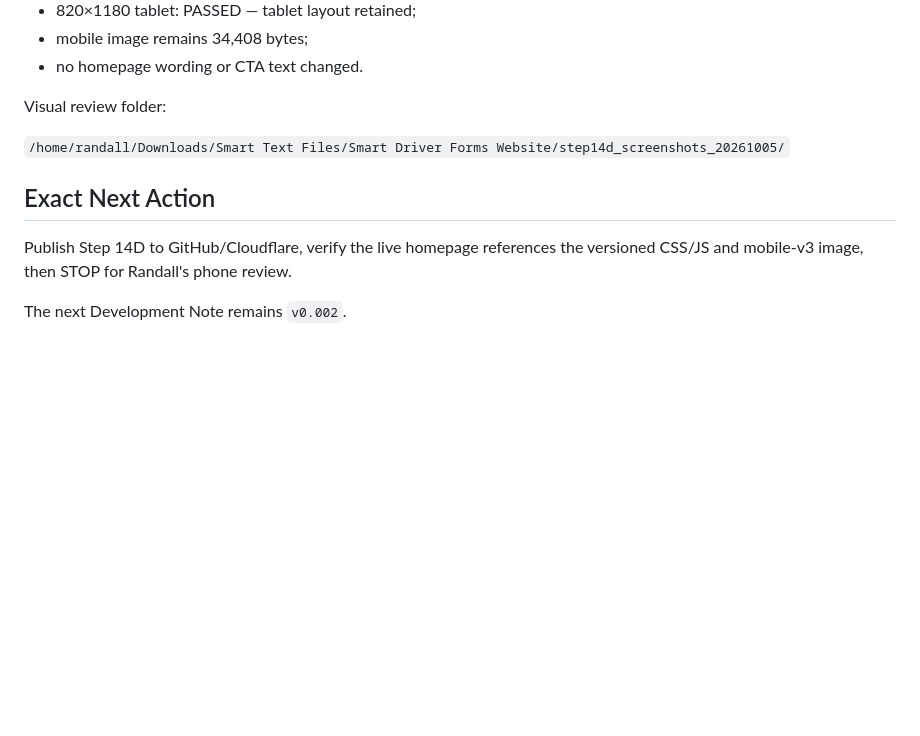
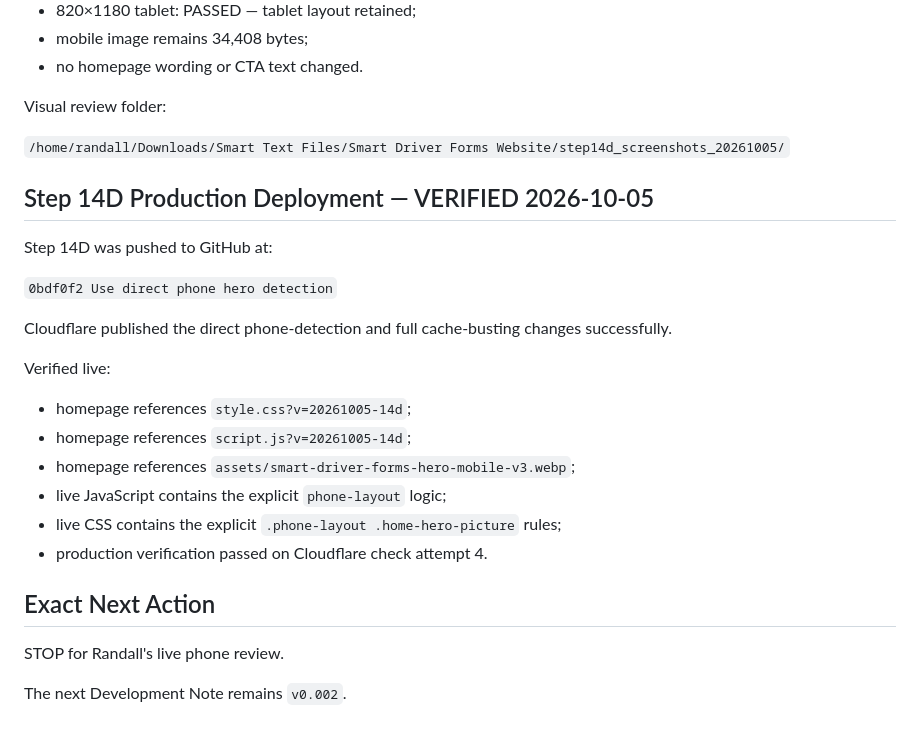
Before and after one commit to SmartDriverForms/website, a Markdown page: PROJECT_STATUS.md, the part around the change. Drawn GitHub-style; blank space fills up the shorter version.

Commit message:
Record live Step 14D deployment

```diff
--- a/PROJECT_STATUS.md
+++ b/PROJECT_STATUS.md
@@ -1446,8 +1446,25 @@ Visual review folder:
 
 `/home/randall/Downloads/Smart Text Files/Smart Driver Forms Website/step14d_screenshots_20261005/`
 
+## Step 14D Production Deployment — VERIFIED 2026-10-05
+
+Step 14D was pushed to GitHub at:
+
+`0bdf0f2 Use direct phone hero detection`
+
+Cloudflare published the direct phone-detection and full cache-busting changes successfully.
+
+Verified live:
+
+- homepage references `style.css?v=20261005-14d`;
+- homepage references `script.js?v=20261005-14d`;
+- homepage references `assets/smart-driver-forms-hero-mobile-v3.webp`;
+- live JavaScript contains the explicit `phone-layout` logic;
+- live CSS contains the explicit `.phone-layout .home-hero-picture` rules;
+- production verification passed on Cloudflare check attempt 4.
+
 ## Exact Next Action
 
-Publish Step 14D to GitHub/Cloudflare, verify the live homepage references the versioned CSS/JS and mobile-v3 image, then STOP for Randall's phone review.
+STOP for Randall's live phone review.
 
 The next Development Note remains `v0.002`.
```
Also changed, not shown: CHAT_RECOVERY.md (+13 -1 lines).
